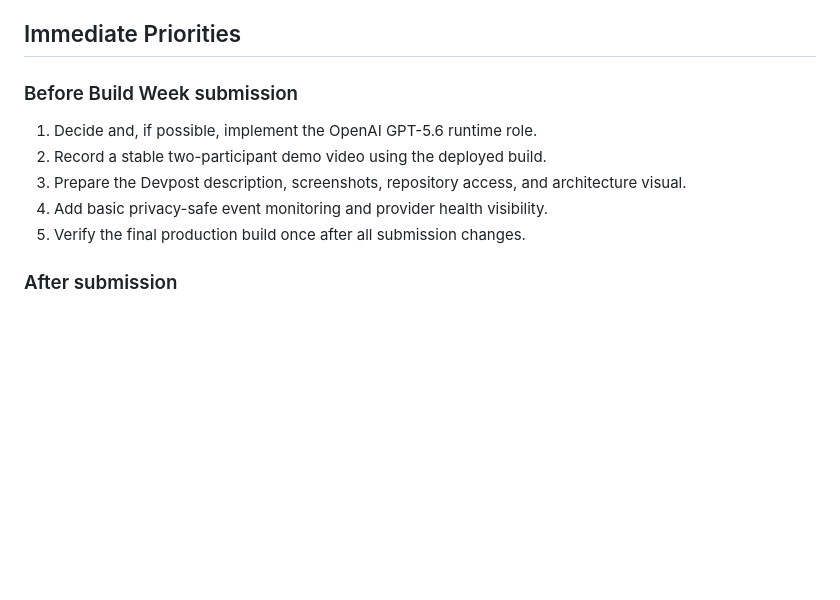
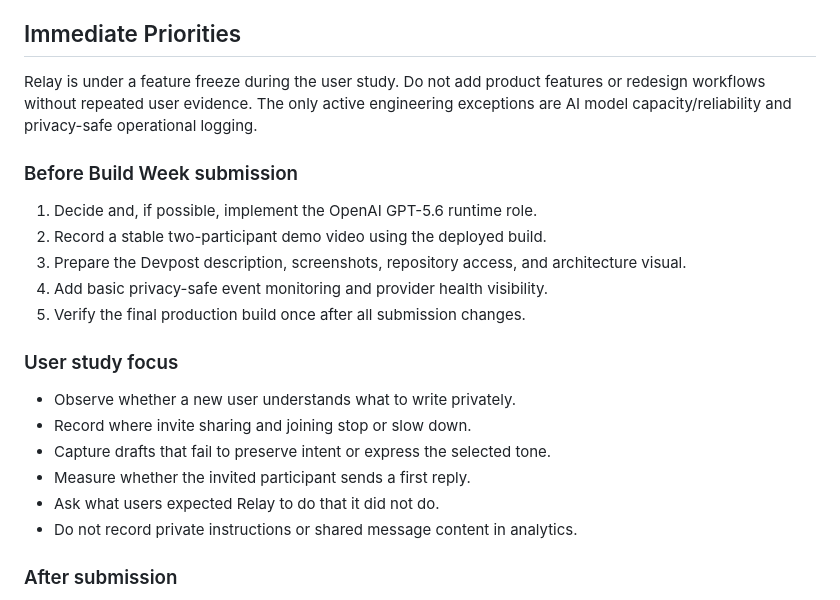
Before and after one commit to Evolve-Robot-Lab-1/relay, a Markdown page: RELAY_BUILD_WEEK.md, the part around the change. GitHub-like rendering; blank space fills up the shorter version.

Commit message:
docs: freeze features for Relay user study

```diff
--- a/RELAY_BUILD_WEEK.md
+++ b/RELAY_BUILD_WEEK.md
@@ -394,6 +394,8 @@ Quality and trust metrics:
 
 ## Immediate Priorities
 
+Relay is under a feature freeze during the user study. Do not add product features or redesign workflows without repeated user evidence. The only active engineering exceptions are AI model capacity/reliability and privacy-safe operational logging.
+
 ### Before Build Week submission
 
 1. Decide and, if possible, implement the OpenAI GPT-5.6 runtime role.
@@ -401,6 +403,15 @@ Quality and trust metrics:
 3. Prepare the Devpost description, screenshots, repository access, and architecture visual.
 4. Add basic privacy-safe event monitoring and provider health visibility.
 5. Verify the final production build once after all submission changes.
+
+### User study focus
+
+- Observe whether a new user understands what to write privately.
+- Record where invite sharing and joining stop or slow down.
+- Capture drafts that fail to preserve intent or express the selected tone.
+- Measure whether the invited participant sends a first reply.
+- Ask what users expected Relay to do that it did not do.
+- Do not record private instructions or shared message content in analytics.
 
 ### After submission
 
```
Also changed, not shown: SESSION_SAVE.md (+8 -0 lines).
